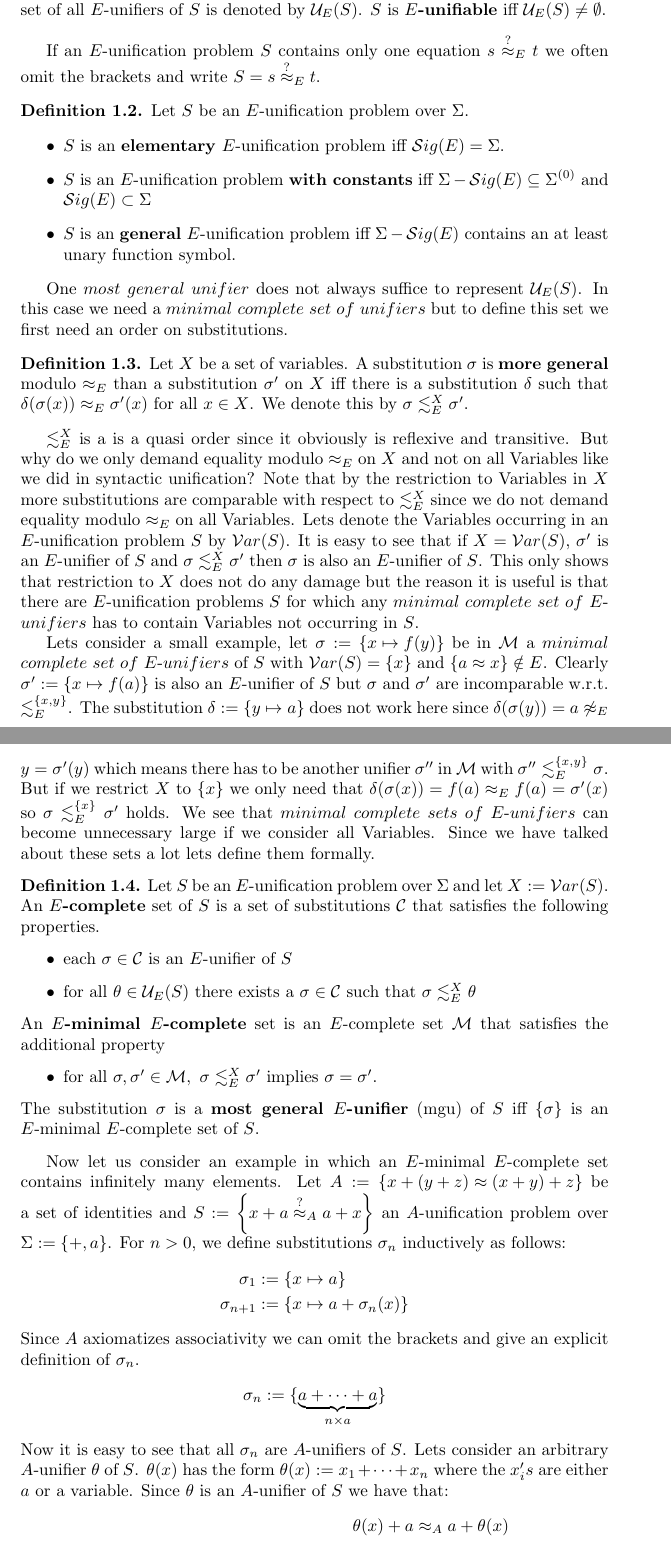
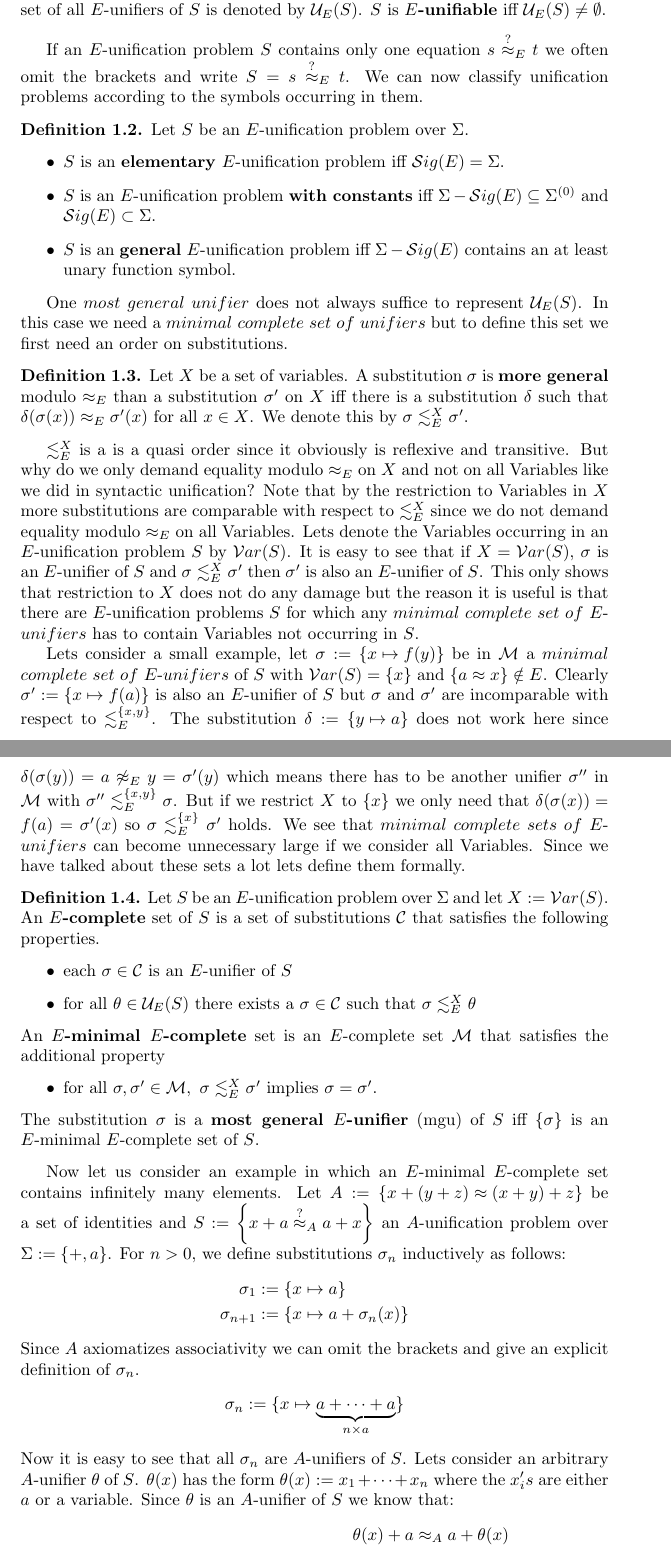
Before and after one commit to Zerwas/Work, a LaTeX document (Hauptseminar TRS/00.BR-Unifiaction.tex, which reads Hauptseminar TRS/02.Equational_Unfication.tex): two parts of pages 2 and 3 of 15, joined at a grey line, cut so that both start at the same text. Compiled offline with pdfLaTeX.

Commit message:
workover start

```diff
--- a/Hauptseminar TRS/02.Equational_Unfication.tex
+++ b/Hauptseminar TRS/02.Equational_Unfication.tex
@@ -1,29 +1,30 @@
 \section{Equational Unification}
+%TODO intro
 In the following let $E$ be a set of identities of the form $\left\lbrace  e_1\approx f_1,\dots,e_n\approx f_n \right\rbrace$. Furthermore let $\mathcal{S}ig(E)$ denote the set of all function symbols occurring in $E$. Let $\Sigma$ be a finite set of function symbols and a superset of $\mathcal{S}ig(E)$.
 \begin{definition}
 	An \textbf{$E$-unification problem} over $\Sigma$ is a finite set $S$ of the form $S=\left\lbrace s_1\approxq_{E} t_1,\dots,s_n\approxq_{E} t_n\right\rbrace $ with $s_1,\dots,s_n,t_1,\dots,t_n \in\TermSet$, $V$ being a countable set of Variables.\\
 	A substitution $\sigma$ is an \textbf{$E$-unifier} of $S$ iff $ \sigma(s_i)\approx_E \sigma(t_i)$ for all $1\leq i \leq n$.
 	The set of all $E$-unifiers of $S$ is denoted by $\mathcal{U}_E(S)$. $S$ is \textbf{$E$-unifiable} iff $\mathcal{U}_E(S)\neq \emptyset$.
 \end{definition}
-If an $E$-unification problem $S$ contains only one equation $s\approxq_E t$ we often omit the brackets and write $S=s\approxq_E t$.
+If an $E$-unification problem $S$ contains only one equation $s\approxq_E t$ we often omit the brackets and write $S=s\approxq_E t$. We can now classify unification problems according to the symbols occurring in them.
 \begin{definition}
 	Let $S$ be an $E$-unification problem over $\Sigma$.
 	\begin{itemize}
 		\item $S$ is an \textbf{elementary} $E$-unification problem iff $\mathcal{S}ig(E)=\Sigma$.
-		\item $S$ is an $E$-unification problem \textbf{with constants} iff $\Sigma-\mathcal{S}ig(E)\subseteq\Sigma^{(0)}$ and $\mathcal{S}ig(E)\subset\Sigma$
+		\item $S$ is an $E$-unification problem \textbf{with constants} iff $\Sigma-\mathcal{S}ig(E)\subseteq\Sigma^{(0)}$ and $\mathcal{S}ig(E)\subset\Sigma$.
 		\item $S$ is an \textbf{general} $E$-unification problem iff $\Sigma-\mathcal{S}ig(E)$ contains an at least unary function symbol.
 	\end{itemize}
 \end{definition}
-%To see why this classification makes sense lets consider the set
+%TODO To see why this classification makes sense lets consider the set
 %...
 One $most\ general\ unifier$ does not always suffice to represent $\mathcal{U}_E(S)$. In this case we need a $minimal\ complete\ set\ of\ unifiers$ but to define this set we first need an order on substitutions.
 \begin{definition}
 	Let $X$ be a set of variables. A substitution $\sigma$ is \textbf{more general} modulo $\approx_E$ than a substitution $\sigma'$ on $X$ iff there is a substitution $\delta$ such that $\delta(\sigma(x))\approx_E\sigma'(x)$ for all $x \in X$. We denote this by $\sigma\moreGeneral\sigma'$.
 \end{definition}
 $\moreGeneral$ is a is a quasi order since it obviously is reflexive and transitive. But why do we only demand equality modulo $\approx_E$ on $X$ and not on all Variables like we did in syntactic unification?
-Note that by the restriction to Variables in $X$ more substitutions are comparable with respect to $\moreGeneral$ since we do not demand equality modulo $\approx_E$ on all Variables. Lets denote the Variables occurring in an $E$-unification problem $S$ by $\mathcal{V}ar(S)$. It is easy to see that if $X=\mathcal{V}ar(S)$, $\sigma'$ is an $E$-unifier of $S$ and $\sigma\moreGeneral\sigma'$ then $\sigma$ is also an $E$-unifier of $S$. This only shows that restriction to $X$ does not do any damage but the reason it is useful is that there are $E$-unification problems $S$ for which any $minimal\ complete\ set\ of\ E$-$unifiers$ has to contain Variables not occurring in $S$.
+Note that by the restriction to Variables in $X$ more substitutions are comparable with respect to $\moreGeneral$ since we do not demand equality modulo $\approx_E$ on all Variables. Lets denote the Variables occurring in an $E$-unification problem $S$ by $\mathcal{V}ar(S)$. It is easy to see that if $X=\mathcal{V}ar(S)$, $\sigma$ is an $E$-unifier of $S$ and $\sigma\moreGeneral\sigma'$ then $\sigma'$ is also an $E$-unifier of $S$. This only shows that restriction to $X$ does not do any damage but the reason it is useful is that there are $E$-unification problems $S$ for which any $minimal\ complete\ set\ of\ E$-$unifiers$ has to contain Variables not occurring in $S$.
 
-Lets consider a small example, let $\sigma:=\left\lbrace x\mapsto f(y)\right\rbrace$ be in $\mathcal{M}$ a $minimal$ $complete\ set\ of\ E$-$unifiers$ of $S$ with $\mathcal{V}ar(S)=\left\lbrace x\right\rbrace$ and $\left\lbrace a\approx x\right\rbrace \notin E$. Clearly $\sigma':=\left\lbrace x\mapsto f(a)\right\rbrace$ is also an $E$-unifier of $S$ but $\sigma$ and $\sigma'$ are incomparable w.r.t. $\lesssim^{\left\lbrace x,y\right\rbrace }_E$. The substitution $\delta:=\left\lbrace y\mapsto a\right\rbrace $ does not work here since $\delta(\sigma(y))=a \not\approx_E y=\sigma'(y)$ which means there has to be another unifier $\sigma''$ in $\mathcal{M}$ with $\sigma''\lesssim^{\left\lbrace x,y\right\rbrace }_E\sigma$. But if we restrict $X$ to $\left\lbrace x\right\rbrace $ we only need that $\delta(\sigma(x))=f(a) \approx_E f(a)=\sigma'(x)$ so $\sigma\lesssim^{\left\lbrace x\right\rbrace }_E\sigma'$ holds. We see that $minimal\ complete\ sets\ of\ E$-$unifiers$ can become unnecessary large if we consider all Variables. Since we have talked about these sets a lot lets define them formally.
+Lets consider a small example, let $\sigma:=\left\lbrace x\mapsto f(y)\right\rbrace$ be in $\mathcal{M}$ a $minimal$ $complete\ set\ of\ E$-$unifiers$ of $S$ with $\mathcal{V}ar(S)=\left\lbrace x\right\rbrace$ and $\left\lbrace a\approx x\right\rbrace \notin E$. Clearly $\sigma':=\left\lbrace x\mapsto f(a)\right\rbrace$ is also an $E$-unifier of $S$ but $\sigma$ and $\sigma'$ are incomparable with respect to $\lesssim^{\left\lbrace x,y\right\rbrace }_E$. The substitution $\delta:=\left\lbrace y\mapsto a\right\rbrace $ does not work here since $\delta(\sigma(y))=a \not\approx_E y=\sigma'(y)$ which means there has to be another unifier $\sigma''$ in $\mathcal{M}$ with $\sigma''\lesssim^{\left\lbrace x,y\right\rbrace }_E\sigma$. But if we restrict $X$ to $\left\lbrace x\right\rbrace $ we only need that $\delta(\sigma(x))=f(a)=\sigma'(x)$ so $\sigma\lesssim^{\left\lbrace x\right\rbrace }_E\sigma'$ holds. We see that $minimal\ complete\ sets\ of\ E$-$unifiers$ can become unnecessary large if we consider all Variables. Since we have talked about these sets a lot lets define them formally.
 \begin{definition}
 	Let $S$ be an $E$-unification problem over $\Sigma$ and let $X:=\mathcal{V}ar(S)$. An \textbf{$E$-complete} set of $S$ is a set of substitutions $\mathcal{C}$ that satisfies the following properties.
 	\begin{itemize}
@@ -43,14 +44,14 @@ Now let us consider an example in which an $E$-minimal $E$-complete set contains
 \end{align*}
 Since $A$ axiomatizes associativity we can omit the brackets and give an explicit definition of $\sigma_n$.
 \begin{align*}
-	\sigma_n:=\lbrace\underbrace{a+\dots+a}_{n\times a} \rbrace
+	\sigma_n:=\lbrace x\mapsto\underbrace{a+\dots+a}_{n\times a} \rbrace
 \end{align*}
 Now it is easy to see that all $\sigma_n$ are $A$-unifiers of $S$.
 Lets consider an arbitrary $A$-unifier $\theta$ of $S$. $\theta(x)$ has the form $\theta(x):=x_1+\dots+x_n$ where the $x_i's$ are either $a$ or a variable.
-Since $\theta$ is an $A$-unifier of $S$ we have that:
+Since $\theta$ is an $A$-unifier of $S$ we know that:
 \begin{align*}
 	  &                          & \theta(x)+a                          & \approx_A a+\theta(x)                          \\
-	  &                          & x_1+\dots+x_n+a                      & \approx_A a+x_1+\dots+x_n                      \\
+	  & \iff                         & x_1+\dots+x_n+a                      & \approx_A a+x_1+\dots+x_n                      \\
 	  & \implies x_1=a,x_n=a     & a+x_2+\dots+x_{n-1}+a+a              & \approx_A a+a+x_2+\dots+x_{n-1}+a              \\
 	  & \implies x_2=a,x_{n-1}=a & a+a+\dots+a+a+a                      & \approx_A a+a+a+\dots+a+a                      \\
 	  & \hspace{10pt}\vdots      &                                      & \vdots                                         \\
```
Also changed, not shown: Hauptseminar TRS/03.Boolean_Rings.tex (+3 -4 lines), Hauptseminar TRS/00.BR-Unifiaction.pdf, Hauptseminar TRS/02.Equational_Unfication.tex (10 more changed lines).
